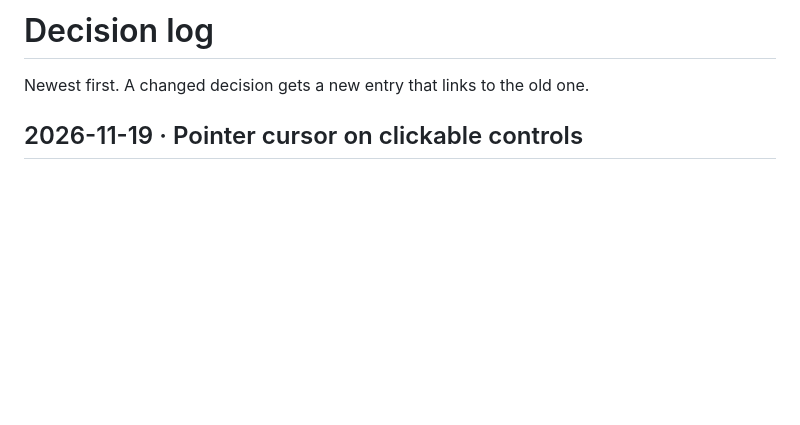
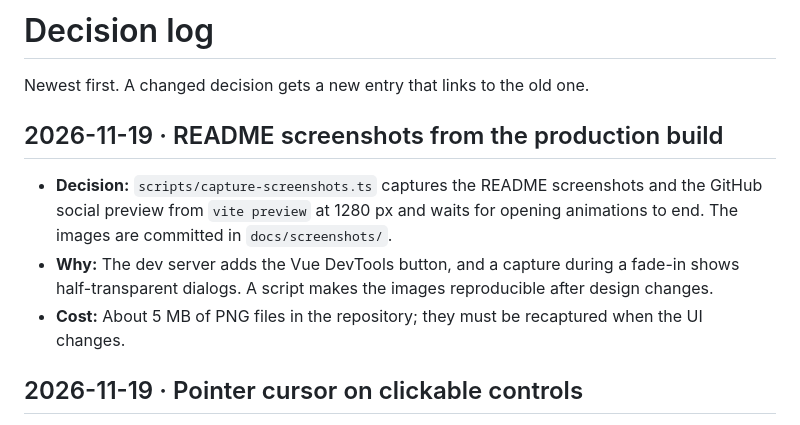
Before and after one commit to Anu3ev/glam.ai-test, a Markdown page: docs/decisions/README.md, the part around the change. Drawn GitHub-style; blank space fills up the shorter version.

```diff
--- a/docs/decisions/README.md
+++ b/docs/decisions/README.md
@@ -1,6 +1,12 @@
 # Decision log
 
 Newest first. A changed decision gets a new entry that links to the old one.
+
+## 2026-11-19 · README screenshots from the production build
+
+- **Decision:** `scripts/capture-screenshots.ts` captures the README screenshots and the GitHub social preview from `vite preview` at 1280 px and waits for opening animations to end. The images are committed in `docs/screenshots/`.
+- **Why:** The dev server adds the Vue DevTools button, and a capture during a fade-in shows half-transparent dialogs. A script makes the images reproducible after design changes.
+- **Cost:** About 5 MB of PNG files in the repository; they must be recaptured when the UI changes.
 
 ## 2026-11-19 · Pointer cursor on clickable controls
 
```
Also changed, not shown: README.md (+61 -20 lines), docs/screenshots/home-tools.png (added), docs/screenshots/profile-menu.png (added), docs/screenshots/smart-search.png (added), docs/screenshots/social-preview.png (added), 2 other files.
